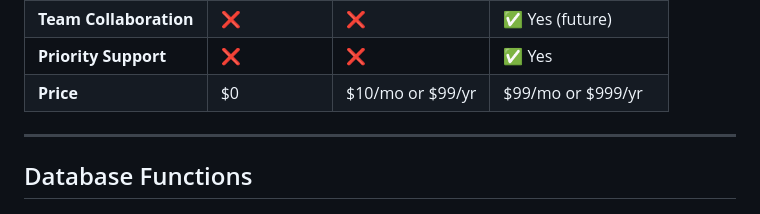
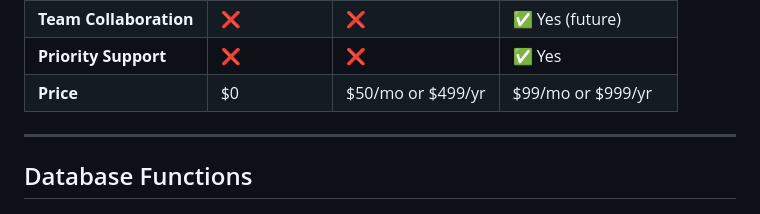
Before and after one commit to SephTaylor/quotecat, a Markdown page: docs/database-schema.md, the part around the change. Rendered like a GitHub page.

```diff
--- a/docs/database-schema.md
+++ b/docs/database-schema.md
@@ -319,7 +319,7 @@ CREATE POLICY "Service can insert usage events"
 | **Advanced Analytics** | ❌ | ❌ | ✅ Yes |
 | **Team Collaboration** | ❌ | ❌ | ✅ Yes (future) |
 | **Priority Support** | ❌ | ❌ | ✅ Yes |
-| **Price** | $0 | $10/mo or $99/yr | $99/mo or $999/yr |
+| **Price** | $0 | $50/mo or $499/yr | $99/mo or $999/yr |
 
 ---
 
```
